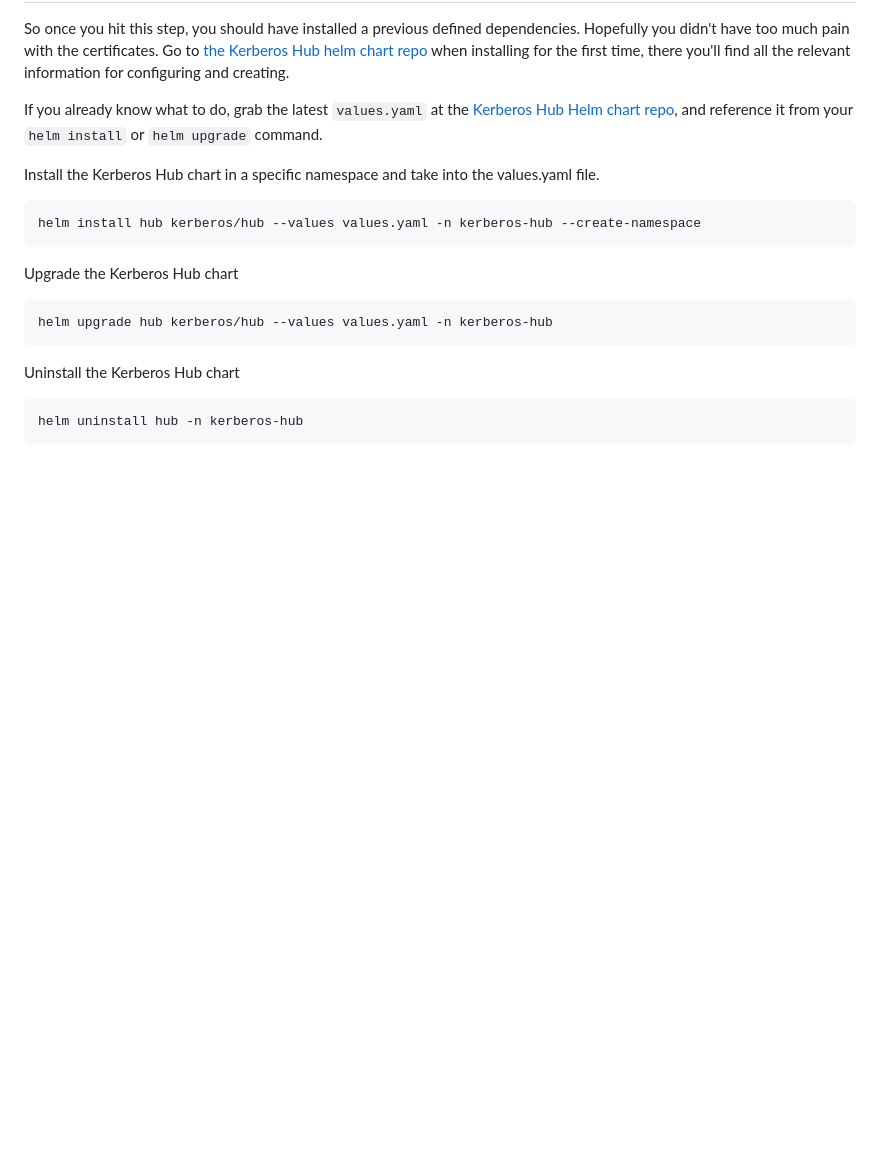
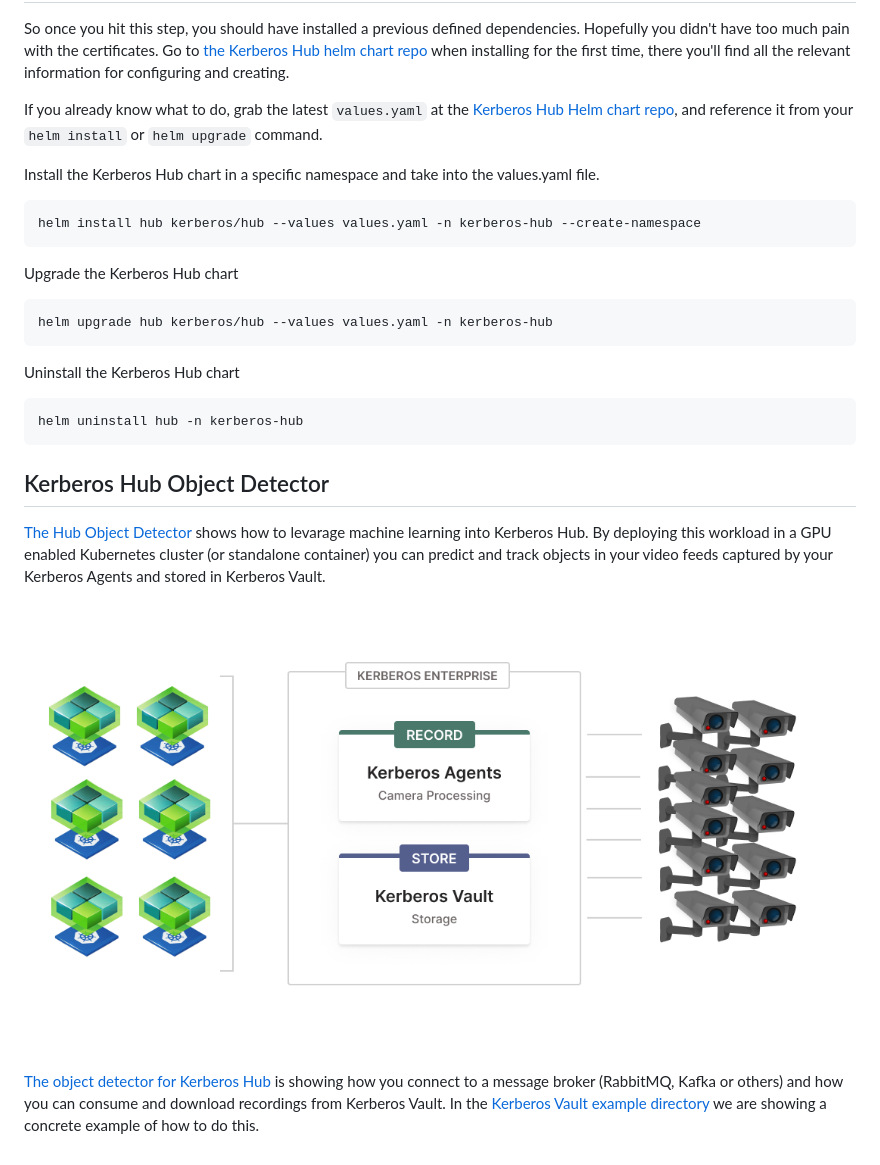
Before and after one commit to kerberos-io/hub, a Markdown page: README.md, the part around the change. Rendered like a GitHub page; pictures changed too: assets/images/hub-objectdetector.png (added); blank space fills up the shorter version.

Commit message:
add kerberos hub object detector

```diff
--- a/README.md
+++ b/README.md
@@ -199,3 +199,11 @@ Upgrade the Kerberos Hub chart
 Uninstall the Kerberos Hub chart
 
     helm uninstall hub -n kerberos-hub
+
+## Kerberos Hub Object Detector
+
+[The Hub Object Detector](https://github.com/kerberos-io/hub-objecttracker) shows how to levarage machine learning into Kerberos Hub. By deploying this workload in a GPU enabled Kubernetes cluster (or standalone container) you can predict and track objects in your video feeds captured by your Kerberos Agents and stored in Kerberos Vault.
+
+![Hub Object Detector](./assets/images/hub-objectdetector.png)
+
+[The object detector for Kerberos Hub](https://github.com/kerberos-io/hub-objecttracker) is showing how you connect to a message broker (RabbitMQ, Kafka or others) and how you can consume and download recordings from Kerberos Vault. In the [Kerberos Vault example directory](https://github.com/kerberos-io/vault/tree/master/examples) we are showing a concrete example of how to do this.
```
